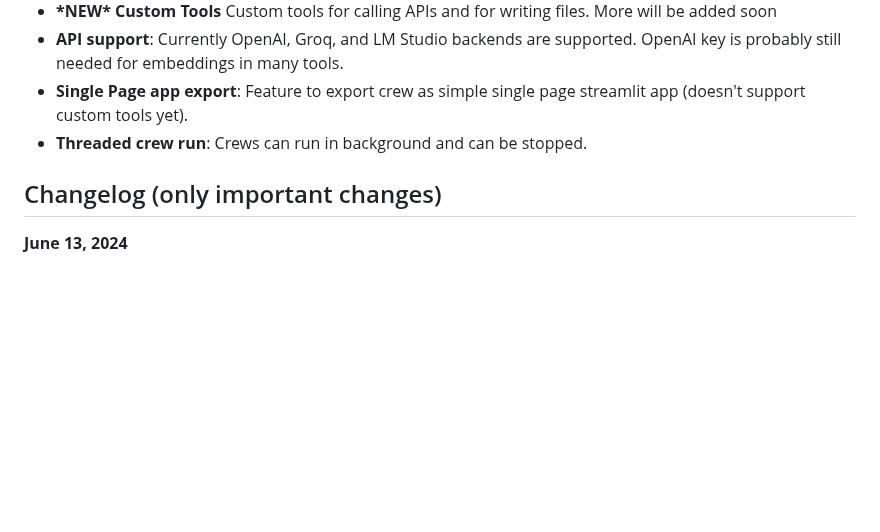
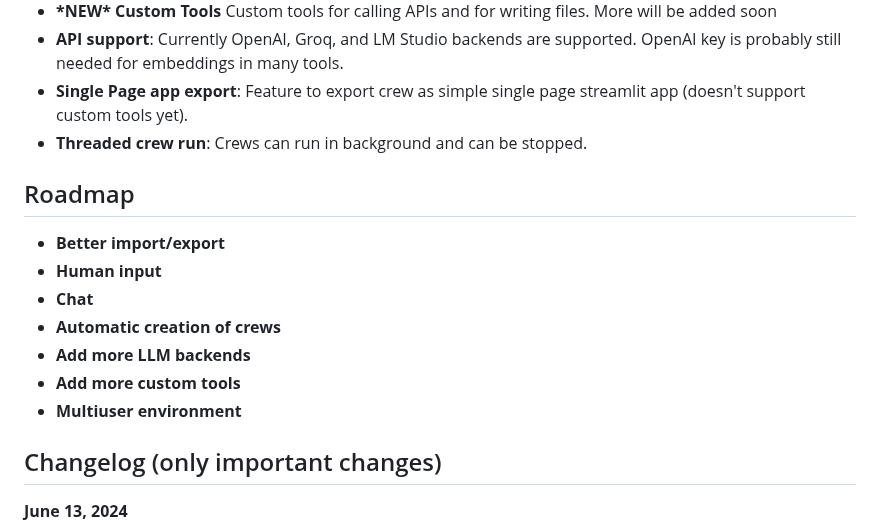
Before and after one commit to strnad/CrewAI-Studio, a Markdown page: README.md, the part around the change. Rendered like a GitHub page; blank space fills up the shorter version.

Commit message:
Update README.md
added roadmap

```diff
--- a/README.md
+++ b/README.md
@@ -12,6 +12,16 @@ Welcome to CrewAI Studio! This application provides a user-friendly interface wr
 - **API support**: Currently OpenAI, Groq, and LM Studio backends are supported. OpenAI key is probably still needed for embeddings in many tools.
 - **Single Page app export**: Feature to export crew as simple single page streamlit app (doesn't support custom tools yet).
 - **Threaded crew run**: Crews can run in background and can be stopped.
+
+## Roadmap
+
+- **Better import/export**
+- **Human input**
+- **Chat**
+- **Automatic creation of crews**
+- **Add more LLM backends**
+- **Add more custom tools**
+- **Multiuser environment**
 
 ## Changelog (only important changes)
 
```
